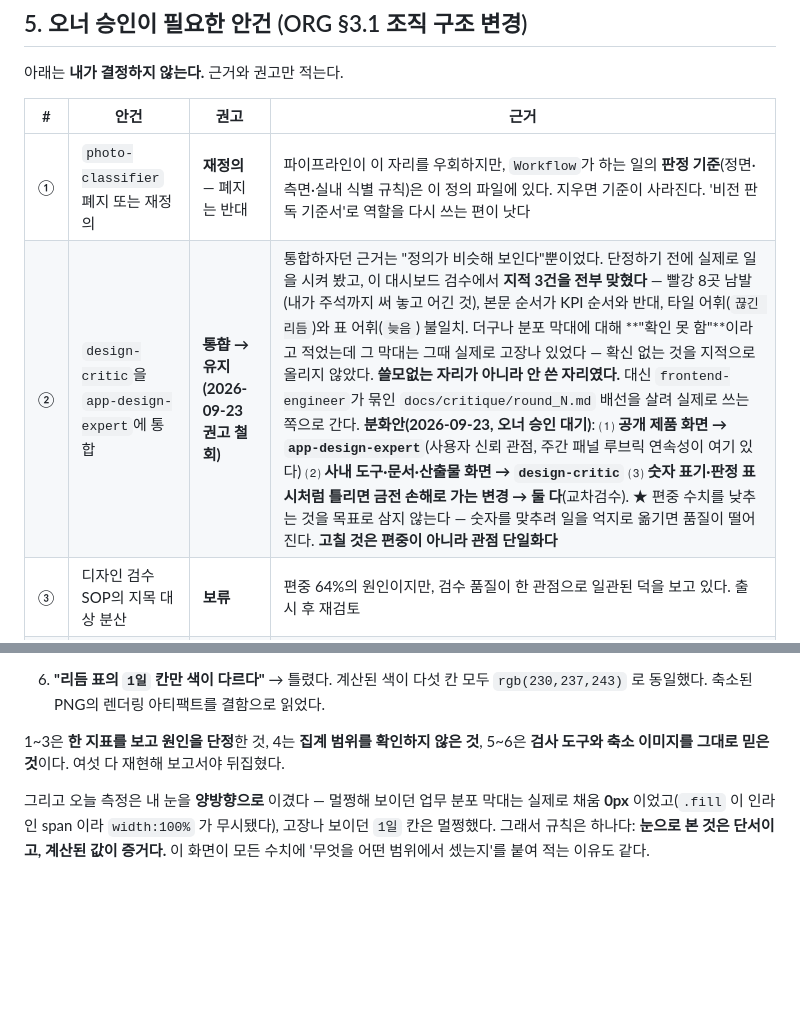
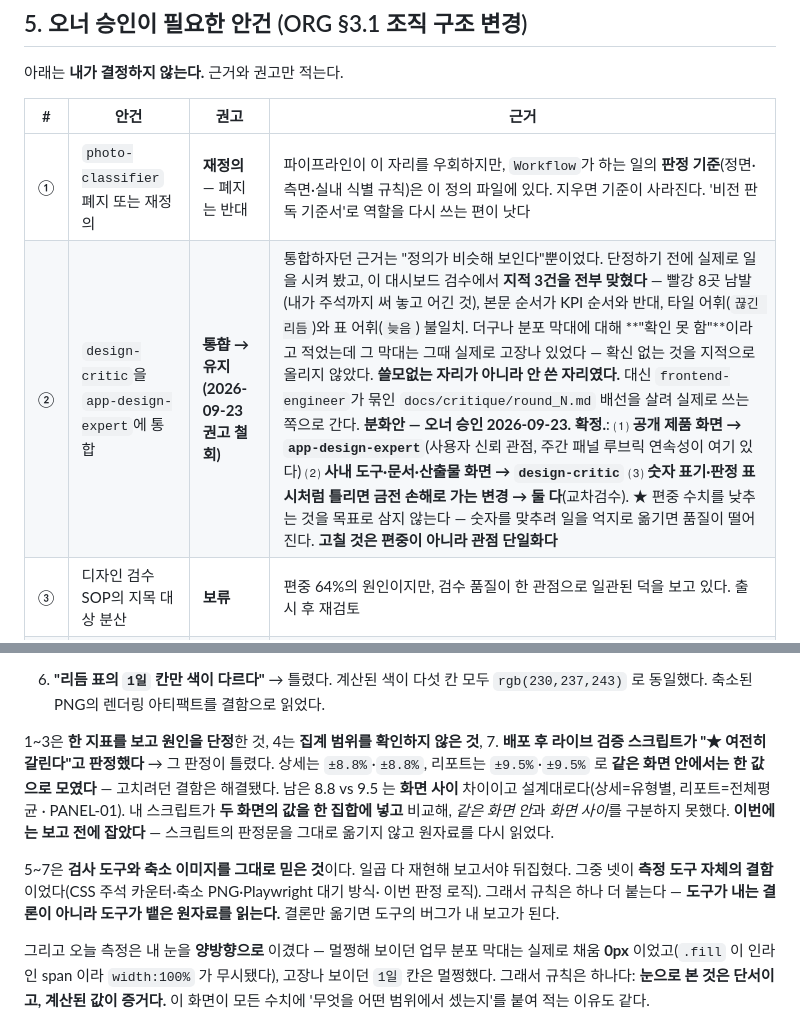
Before and after one commit to leeseungmok1977/court-auction-vehicle-bidding, a Markdown page: docs/agent-utilization.md, 2 parts joined by grey strips. GitHub-like rendering; blank space fills up the shorter version.

```diff
--- a/docs/agent-utilization.md
+++ b/docs/agent-utilization.md
@@ -314,7 +314,7 @@ exit 0
 | # | 안건 | 권고 | 근거 |
 |---|---|---|---|
 | ① | `photo-classifier` 폐지 또는 재정의 | **재정의** — 폐지는 반대 | 파이프라인이 이 자리를 우회하지만, `Workflow`가 하는 일의 **판정 기준**(정면·측면·실내 식별 규칙)은 이 정의 파일에 있다. 지우면 기준이 사라진다. '비전 판독 기준서'로 역할을 다시 쓰는 편이 낫다 |
-| ② | `design-critic`을 `app-design-expert`에 통합 | **~~통합~~ → 유지 (2026-09-23 권고 철회)** | 통합하자던 근거는 "정의가 비슷해 보인다"뿐이었다. 단정하기 전에 실제로 일을 시켜 봤고, 이 대시보드 검수에서 **지적 3건을 전부 맞혔다** — 빨강 8곳 남발(내가 주석까지 써 놓고 어긴 것), 본문 순서가 KPI 순서와 반대, 타일 어휘(`끊긴 리듬`)와 표 어휘(`늦음`) 불일치. 더구나 분포 막대에 대해 **"확인 못 함"**이라고 적었는데 그 막대는 그때 실제로 고장나 있었다 — 확신 없는 것을 지적으로 올리지 않았다. **쓸모없는 자리가 아니라 안 쓴 자리였다.** 대신 `frontend-engineer`가 묶인 `docs/critique/round_N.md` 배선을 살려 실제로 쓰는 쪽으로 간다. **분화안(2026-09-23, 오너 승인 대기)**: ⑴ **공개 제품 화면 → `app-design-expert`**(사용자 신뢰 관점, 주간 패널 루브릭 연속성이 여기 있다) ⑵ **사내 도구·문서·산출물 화면 → `design-critic`** ⑶ **숫자 표기·판정 표시처럼 틀리면 금전 손해로 가는 변경 → 둘 다**(교차검수). ★ 편중 수치를 낮추는 것을 목표로 삼지 않는다 — 숫자를 맞추려 일을 억지로 옮기면 품질이 떨어진다. **고칠 것은 편중이 아니라 관점 단일화다** |
+| ② | `design-critic`을 `app-design-expert`에 통합 | **~~통합~~ → 유지 (2026-09-23 권고 철회)** | 통합하자던 근거는 "정의가 비슷해 보인다"뿐이었다. 단정하기 전에 실제로 일을 시켜 봤고, 이 대시보드 검수에서 **지적 3건을 전부 맞혔다** — 빨강 8곳 남발(내가 주석까지 써 놓고 어긴 것), 본문 순서가 KPI 순서와 반대, 타일 어휘(`끊긴 리듬`)와 표 어휘(`늦음`) 불일치. 더구나 분포 막대에 대해 **"확인 못 함"**이라고 적었는데 그 막대는 그때 실제로 고장나 있었다 — 확신 없는 것을 지적으로 올리지 않았다. **쓸모없는 자리가 아니라 안 쓴 자리였다.** 대신 `frontend-engineer`가 묶인 `docs/critique/round_N.md` 배선을 살려 실제로 쓰는 쪽으로 간다. **분화안 — 오너 승인 2026-09-23. 확정.**: ⑴ **공개 제품 화면 → `app-design-expert`**(사용자 신뢰 관점, 주간 패널 루브릭 연속성이 여기 있다) ⑵ **사내 도구·문서·산출물 화면 → `design-critic`** ⑶ **숫자 표기·판정 표시처럼 틀리면 금전 손해로 가는 변경 → 둘 다**(교차검수). ★ 편중 수치를 낮추는 것을 목표로 삼지 않는다 — 숫자를 맞추려 일을 억지로 옮기면 품질이 떨어진다. **고칠 것은 편중이 아니라 관점 단일화다** |
 | ③ | 디자인 검수 SOP의 지목 대상 분산 | **보류** | 편중 64%의 원인이지만, 검수 품질이 한 관점으로 일관된 덕을 보고 있다. 출시 후 재검토 |
 | ④ | 18인 페르소나 패널의 담당자 지정 | **신설 반대 · 겸임 권고** | 정기 산출물인데 로스터에 주인이 없다(9/17 이후 정지). 새 자리를 만들기보다 `app-design-expert` 또는 `growth`의 겸임 업무로 명시하는 편이 조직을 키우지 않는다 |
 | ⑤ | 클라우드 환경 도메인 허용 | **오너 화면 조치 필요** | §4 참조. Steward 권한 밖이다 |
@@ -341,7 +341,17 @@ exit 0
    `rgb(230,237,243)` 로 동일했다. 축소된 PNG의 렌더링 아티팩트를 결함으로 읽었다.
 
 1~3은 **한 지표를 보고 원인을 단정**한 것, 4는 **집계 범위를 확인하지 않은 것**,
-5~6은 **검사 도구와 축소 이미지를 그대로 믿은 것**이다. 여섯 다 재현해 보고서야 뒤집혔다.
+7. **배포 후 라이브 검증 스크립트가 "★ 여전히 갈린다"고 판정했다** → 그 판정이 틀렸다.
+   상세는 `±8.8%`·`±8.8%`, 리포트는 `±9.5%`·`±9.5%` 로 **같은 화면 안에서는 한 값으로
+   모였다** — 고치려던 결함은 해결됐다. 남은 8.8 vs 9.5 는 **화면 사이** 차이이고
+   설계대로다(상세=유형별, 리포트=전체평균 · PANEL-01). 내 스크립트가 **두 화면의 값을
+   한 집합에 넣고** 비교해, *같은 화면 안*과 *화면 사이*를 구분하지 못했다.
+   **이번에는 보고 전에 잡았다** — 스크립트의 판정문을 그대로 옮기지 않고 원자료를 다시 읽었다.
+
+5~7은 **검사 도구와 축소 이미지를 그대로 믿은 것**이다. 일곱 다 재현해 보고서야 뒤집혔다.
+그중 넷이 **측정 도구 자체의 결함**이었다(CSS 주석 카운터·축소 PNG·Playwright 대기 방식·
+이번 판정 로직). 그래서 규칙은 하나 더 붙는다 — **도구가 내는 결론이 아니라 도구가 뱉은
+원자료를 읽는다.** 결론만 옮기면 도구의 버그가 내 보고가 된다.
 
 그리고 오늘 측정은 내 눈을 **양방향으로** 이겼다 — 멀쩡해 보이던 업무 분포 막대는 실제로
 채움 **0px** 이었고(`.fill` 이 인라인 span 이라 `width:100%` 가 무시됐다), 고장나 보이던
```
Also changed, not shown: CLAUDE.md (+15 -2 lines), docs/backlog.md (+1 -1 lines).
